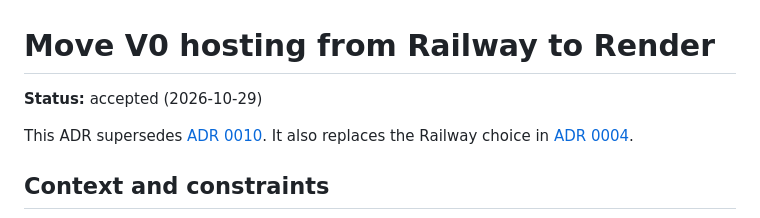
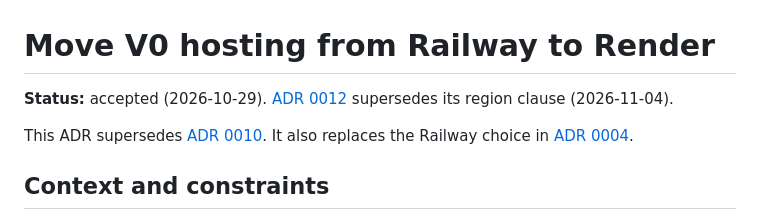
Before and after one commit to TailTag-Game/tailtag, a Markdown page: docs/adrs/0011-move-v0-hosting-from-railway-to-render.md, the part around the change. GitHub-like rendering.

```diff
--- a/docs/adrs/0011-move-v0-hosting-from-railway-to-render.md
+++ b/docs/adrs/0011-move-v0-hosting-from-railway-to-render.md
@@ -1,6 +1,6 @@
 # Move V0 hosting from Railway to Render
 
-**Status:** accepted (2026-10-29)
+**Status:** accepted (2026-10-29). [ADR 0012](0012-run-staging-and-production-in-render-virginia.md) supersedes its region clause (2026-11-04).
 
 This ADR supersedes [ADR 0010](0010-keep-railway-for-v0-hosting-after-gcp-evaluation.md). It also replaces the Railway choice in [ADR 0004](0004-use-railway-for-v0-hosting.md).
 
```
Also changed, not shown: docs/adrs/0012-run-staging-and-production-in-render-virginia.md (added, +97 -0 lines), docs/architecture.md (+3 -2 lines).
